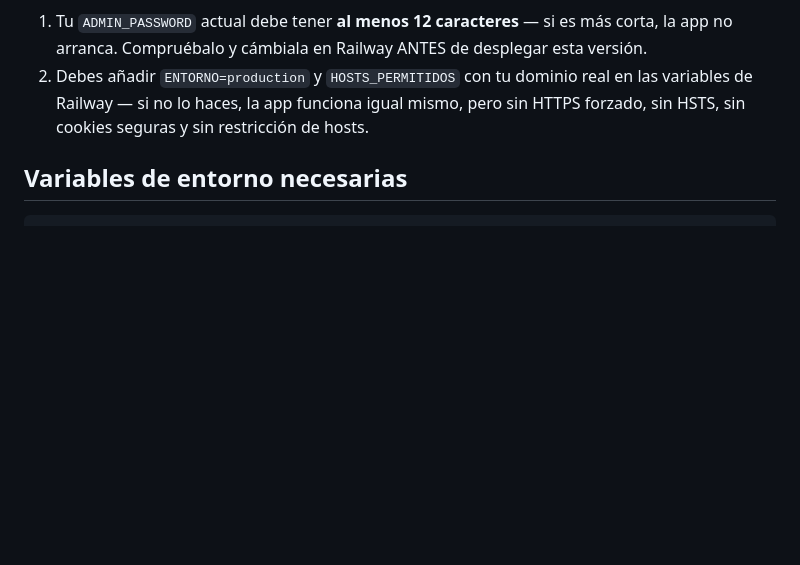
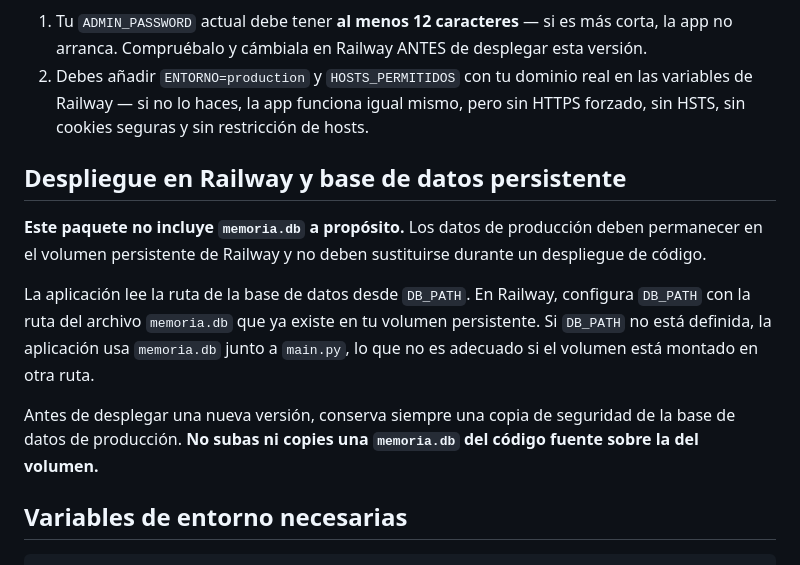
Before and after one commit to celescu/MyLifeDemo, a Markdown page: vida-digital-demo/README.md, the part around the change. Drawn GitHub-style; blank space fills up the shorter version.

```diff
--- a/vida-digital-demo/README.md
+++ b/vida-digital-demo/README.md
@@ -83,6 +83,14 @@ te quedas sin parte de esta protección sin darte cuenta:**
    real en las variables de Railway — si no lo haces, la app funciona
    igual mismo, pero sin HTTPS forzado, sin HSTS, sin cookies seguras y
    sin restricción de hosts.
+
+## Despliegue en Railway y base de datos persistente
+
+**Este paquete no incluye `memoria.db` a propósito.** Los datos de producción deben permanecer en el volumen persistente de Railway y no deben sustituirse durante un despliegue de código.
+
+La aplicación lee la ruta de la base de datos desde `DB_PATH`. En Railway, configura `DB_PATH` con la ruta del archivo `memoria.db` que ya existe en tu volumen persistente. Si `DB_PATH` no está definida, la aplicación usa `memoria.db` junto a `main.py`, lo que no es adecuado si el volumen está montado en otra ruta.
+
+Antes de desplegar una nueva versión, conserva siempre una copia de seguridad de la base de datos de producción. **No subas ni copies una `memoria.db` del código fuente sobre la del volumen.**
 
 ## Variables de entorno necesarias
 
```
